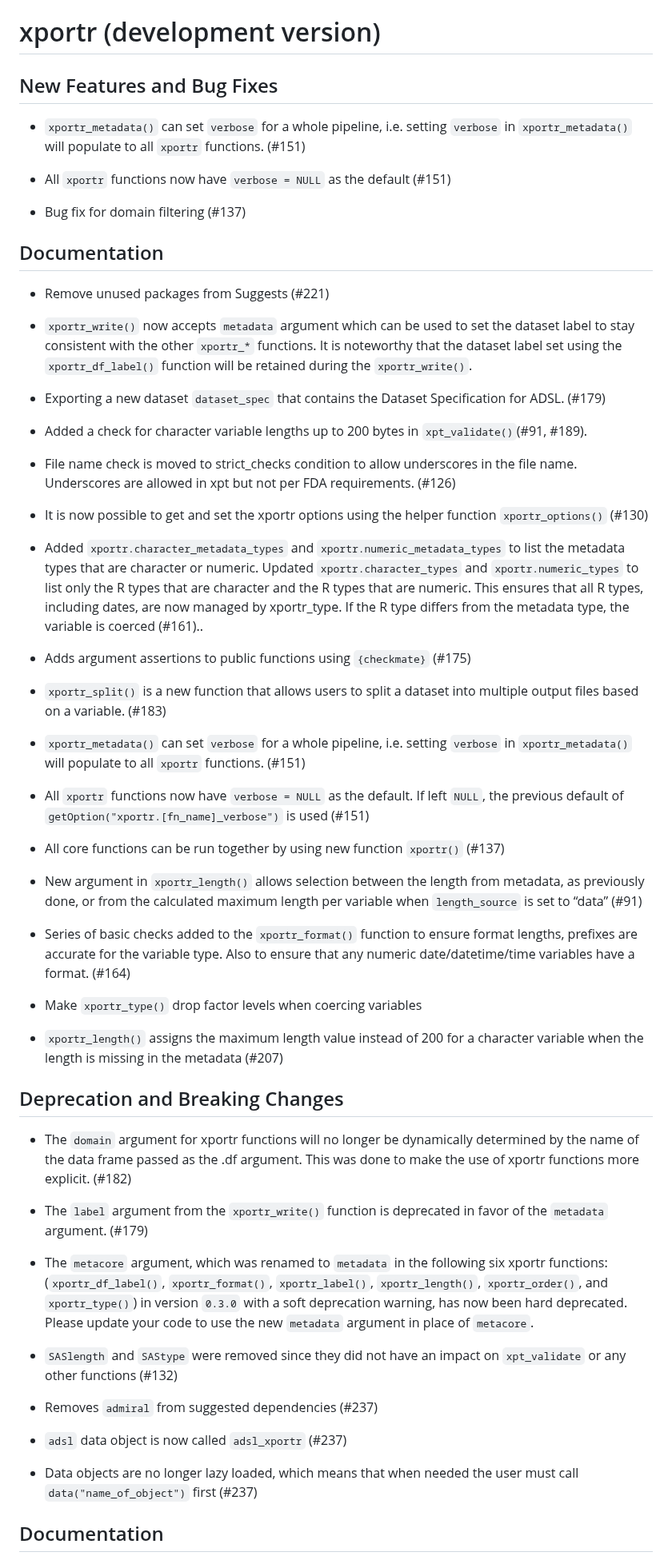
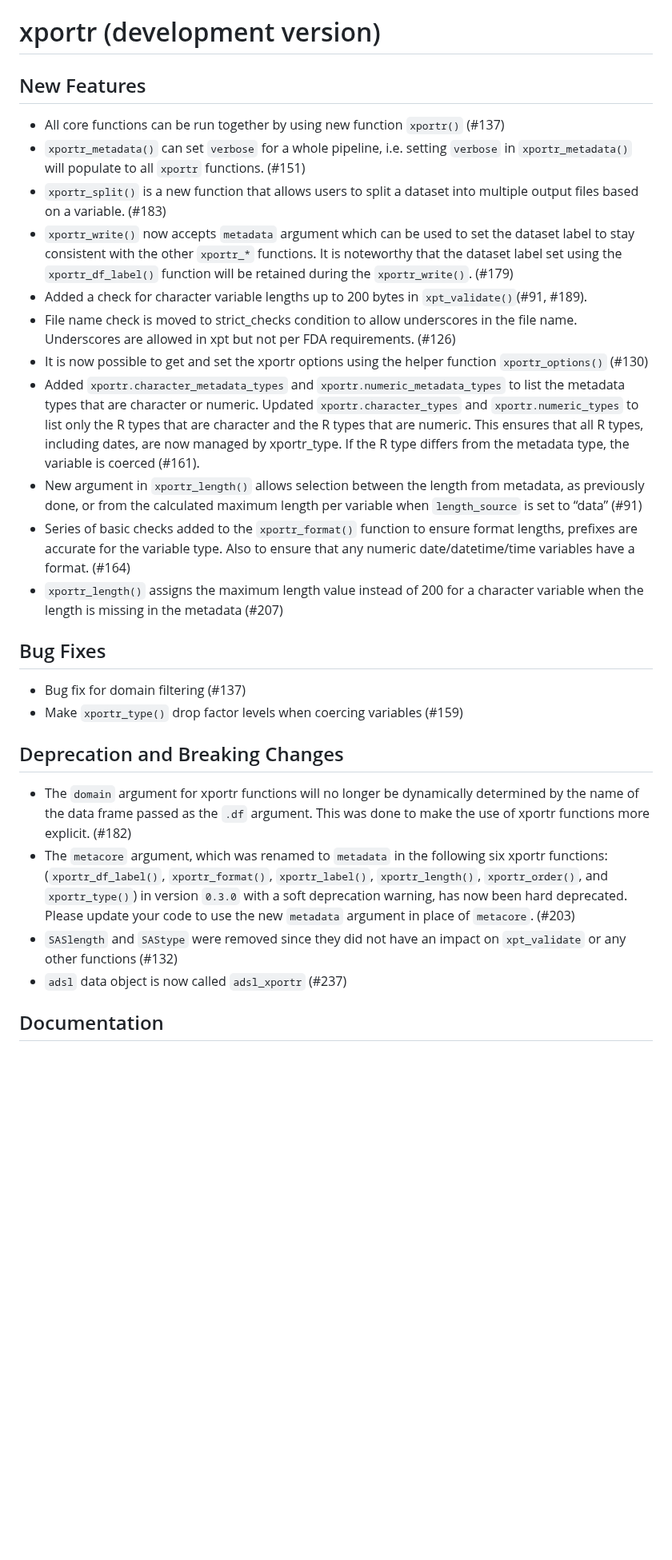
Before and after one commit to atorus-research/xportr, a Markdown page: NEWS.md, the part around one of its changes. Shown at 80% size. Rendered like a GitHub page; blank space fills up the shorter version.

Commit message:
docs: clean up news for the release (#265)
* docs: clean up news for the release

* prettify NEWS.md

* Update NEWS.md

```diff
--- a/NEWS.md
+++ b/NEWS.md
@@ -1,60 +1,32 @@
 # xportr (development version)
 
-## New Features and Bug Fixes
+## New Features
 
+* All core functions can be run together by using new function `xportr()` (#137)
 * `xportr_metadata()` can set `verbose` for a whole pipeline, i.e. setting `verbose` in `xportr_metadata()` will populate to all `xportr` functions.  (#151)
+* `xportr_split()` is a new function that allows users to split a dataset into multiple output files based on a variable. (#183)
+* `xportr_write()` now accepts `metadata` argument which can be used to set the dataset label to stay consistent with the other `xportr_*` functions. It is noteworthy that the dataset label set using the `xportr_df_label()` function will be retained during the `xportr_write()`. (#179)
+* Added a check for character variable lengths up to 200 bytes in `xpt_validate()`(#91, #189).
+* File name check is moved to strict_checks condition to allow underscores in the file name. Underscores are allowed in xpt but not per FDA requirements. (#126)
+* It is now possible to get and set the xportr options using the helper function `xportr_options()` (#130)
+* Added `xportr.character_metadata_types` and `xportr.numeric_metadata_types` to list the metadata types that are character or numeric. Updated `xportr.character_types` and `xportr.numeric_types` to list only the R types that are character and the R types that are numeric. This ensures that all R types, including dates, are now managed by xportr_type. If the R type differs from the metadata type, the variable is coerced (#161).
+* New argument in `xportr_length()` allows selection between the length from metadata, as previously done, or from the calculated maximum length per variable when `length_source` is set to “data” (#91)
+* Series of basic checks added to the `xportr_format()` function to ensure format lengths, prefixes are accurate for the variable type. Also to ensure that any numeric date/datetime/time variables have a format. (#164)
+* `xportr_length()` assigns the maximum length value instead of 200 for a character variable when the length is missing in the metadata (#207)
 
-* All `xportr` functions now have `verbose = NULL` as the default (#151)
+## Bug Fixes
 
 * Bug fix for domain filtering (#137)
-
-## Documentation
-
-* Remove unused packages from Suggests (#221)
-
-* `xportr_write()` now accepts `metadata` argument which can be used to set the dataset label to stay consistent with the other `xportr_*` functions. It is noteworthy that the dataset label set using the `xportr_df_label()` function will be retained during the `xportr_write()`.
-
-* Exporting a new dataset `dataset_spec` that contains the Dataset Specification for ADSL. (#179)
-
-* Added a check for character variable lengths up to 200 bytes in `xpt_validate()`(#91, #189).
-
-* File name check is moved to strict_checks condition to allow underscores in the file name. Underscores are allowed in xpt but not per FDA requirements. (#126)
-
-* It is now possible to get and set the xportr options using the helper function `xportr_options()` (#130)
-
-* Added `xportr.character_metadata_types` and `xportr.numeric_metadata_types` to list the metadata types that are character or numeric. Updated `xportr.character_types` and `xportr.numeric_types` to list only the R types that are character and the R types that are numeric. This ensures that all R types, including dates, are now managed by xportr_type. If the R type differs from the metadata type, the variable is coerced (#161)..
-
-* Adds argument assertions to public functions using `{checkmate}` (#175)
-* `xportr_split()` is a new function that allows users to split a dataset into multiple output files based on a variable. (#183)
-
-* `xportr_metadata()` can set `verbose` for a whole pipeline, i.e. setting `verbose` in `xportr_metadata()` will populate to all `xportr` functions.  (#151)
-
-* All `xportr` functions now have `verbose = NULL` as the default. If left `NULL`, the previous default of `getOption("xportr.[fn_name]_verbose")` is used (#151)
-
-* All core functions can be run together by using new function `xportr()` (#137)
-
-* New argument in `xportr_length()` allows selection between the length from metadata, as previously done, or from the calculated maximum length per variable when `length_source` is set to “data” (#91)
-
-* Series of basic checks added to the `xportr_format()` function to ensure format lengths, prefixes are accurate for the variable type. Also to ensure that any numeric date/datetime/time variables have a format. (#164)
-
-* Make `xportr_type()` drop factor levels when coercing variables
-
-* `xportr_length()` assigns the maximum length value instead of 200 for a character variable when the length is missing in the metadata (#207)
-
+* Make `xportr_type()` drop factor levels when coercing variables (#159)
 
 ## Deprecation and Breaking Changes
 
 * The `domain` argument for xportr functions will no longer be dynamically
-determined by the name of the data frame passed as the .df argument. This was
+determined by the name of the data frame passed as the `.df` argument. This was
 done to make the use of xportr functions more explicit. (#182)
-
-* The `label` argument from the `xportr_write()` function is deprecated in favor of the `metadata` argument. (#179)
-* The `metacore` argument, which was renamed to `metadata` in the following six xportr functions: (`xportr_df_label()`, `xportr_format()`, `xportr_label()`, `xportr_length()`, `xportr_order()`, and `xportr_type()`) in version `0.3.0` with a soft deprecation warning, has now been hard deprecated. Please update your code to use the new `metadata` argument in place of `metacore`.
-
+* The `metacore` argument, which was renamed to `metadata` in the following six xportr functions: (`xportr_df_label()`, `xportr_format()`, `xportr_label()`, `xportr_length()`, `xportr_order()`, and `xportr_type()`) in version `0.3.0` with a soft deprecation warning, has now been hard deprecated. Please update your code to use the new `metadata` argument in place of `metacore`. (#203)
 * `SASlength` and `SAStype` were removed since they did not have an impact on `xpt_validate` or any other functions (#132)
-* Removes `admiral` from suggested dependencies (#237)
 * `adsl` data object is now called `adsl_xportr` (#237)
-* Data objects are no longer lazy loaded, which means that when needed the user must call `data("name_of_object")` first (#237)
 
 ## Documentation
 
```
Also changed, not shown: other parts of NEWS.md (+4 -4 lines).
